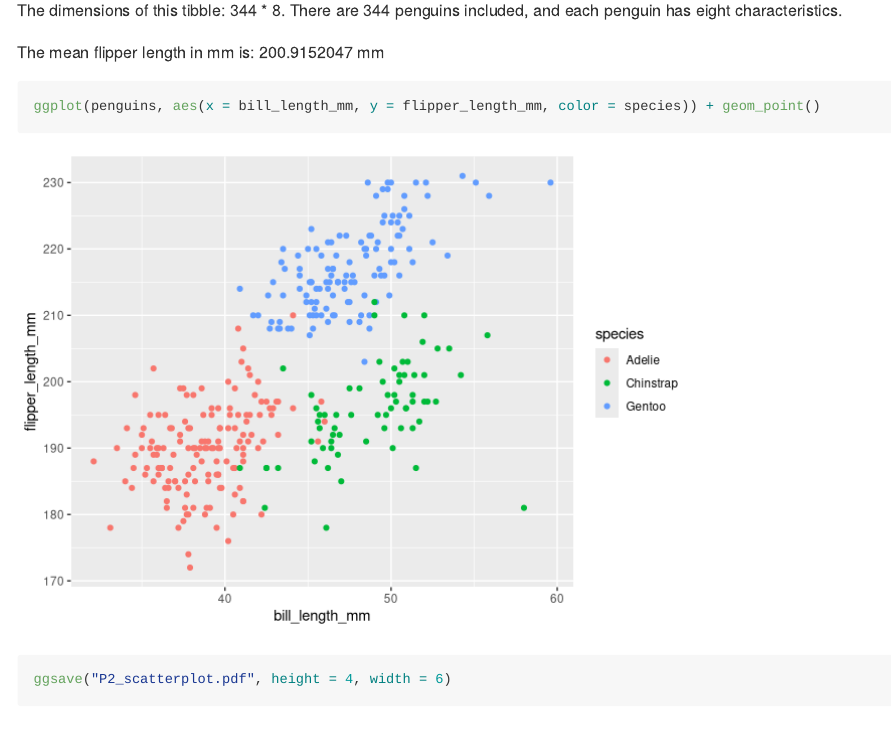
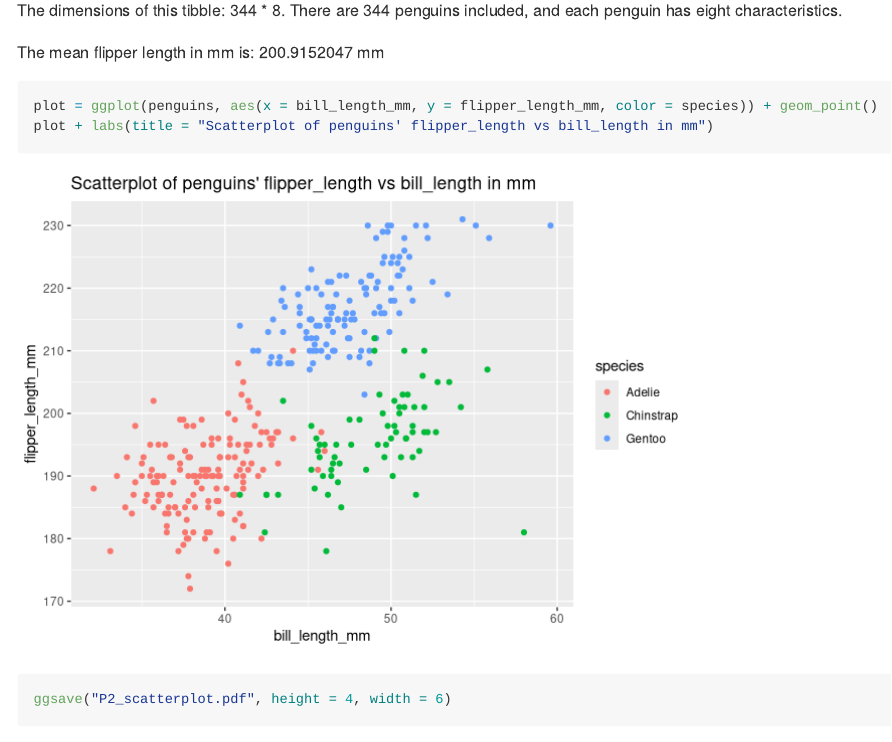
Before and after one commit to wz2590/p8105_hw1_wz2590, an R Markdown document (p8105_hw1_wz2590.Rmd): the page in a window 1100 px wide, from 2510 px down. Rendered offline with R 4.5, knitr and Pandoc, with nearby package versions.

Commit message:
Add title to the scatter plot

````diff
--- a/p8105_hw1_wz2590.Rmd
+++ b/p8105_hw1_wz2590.Rmd
@@ -66,6 +66,7 @@ The mean flipper length in mm is: `r mean(penguins$flipper_length_mm, na.rm=TRUE
 
 
 ```{r  problem 2-2, warning = FALSE, message = FALSE}
-ggplot(penguins, aes(x = bill_length_mm, y = flipper_length_mm, color = species)) + geom_point()
+plot = ggplot(penguins, aes(x = bill_length_mm, y = flipper_length_mm, color = species)) + geom_point()
+plot + labs(title = "Scatterplot of penguins' flipper_length vs bill_length in mm")
 ggsave("P2_scatterplot.pdf", height = 4, width = 6)
 ```
````
Also changed, not shown: P2_scatterplot.pdf, p8105_hw1_wz2590.md, p8105_hw1_wz2590_files/figure-gfm/problem 2-2-1.png.
